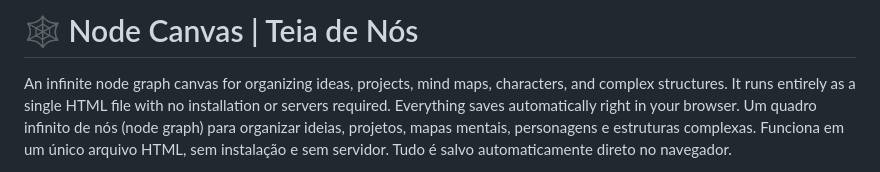
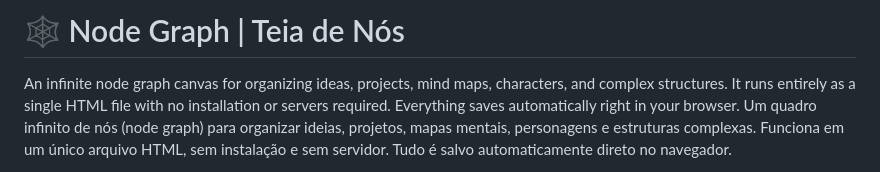
Before and after one commit to EnriqueMartinezPeixoto/Node-Graph-Teia-de-Rela-es-, a Markdown page: README.md, the part around the change. Rendered like a GitHub page.

Commit message:
Change title from 'Node Canvas' to 'Node Graph'
Updated project title in README to reflect correct terminology.

```diff
--- a/README.md
+++ b/README.md
@@ -1,4 +1,4 @@
-# 🕸️ Node Canvas | Teia de Nós
+# 🕸️ Node Graph | Teia de Nós
 
 An infinite node graph canvas for organizing ideas, projects, mind maps, characters, and complex structures. It runs entirely as a single HTML file with no installation or servers required. Everything saves automatically right in your browser.
 Um quadro infinito de nós (node graph) para organizar ideias, projetos, mapas mentais, personagens e estruturas complexas. Funciona em um único arquivo HTML, sem instalação e sem servidor. Tudo é salvo automaticamente direto no navegador.
```
